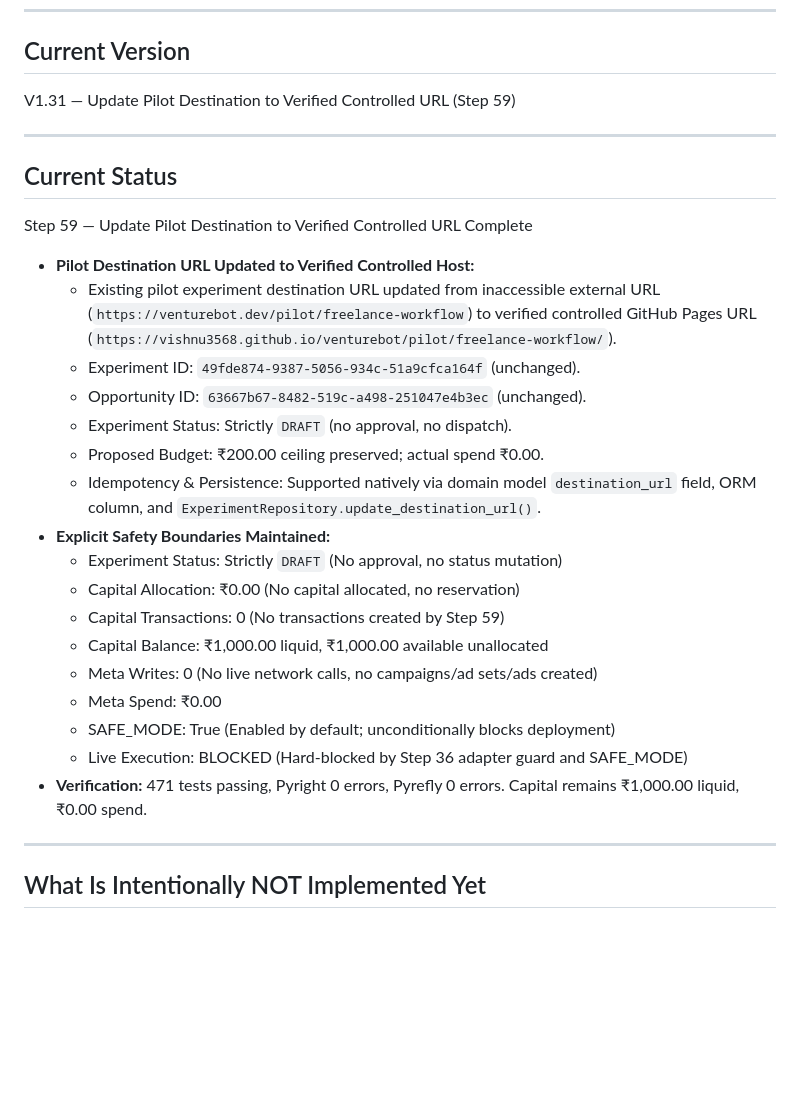
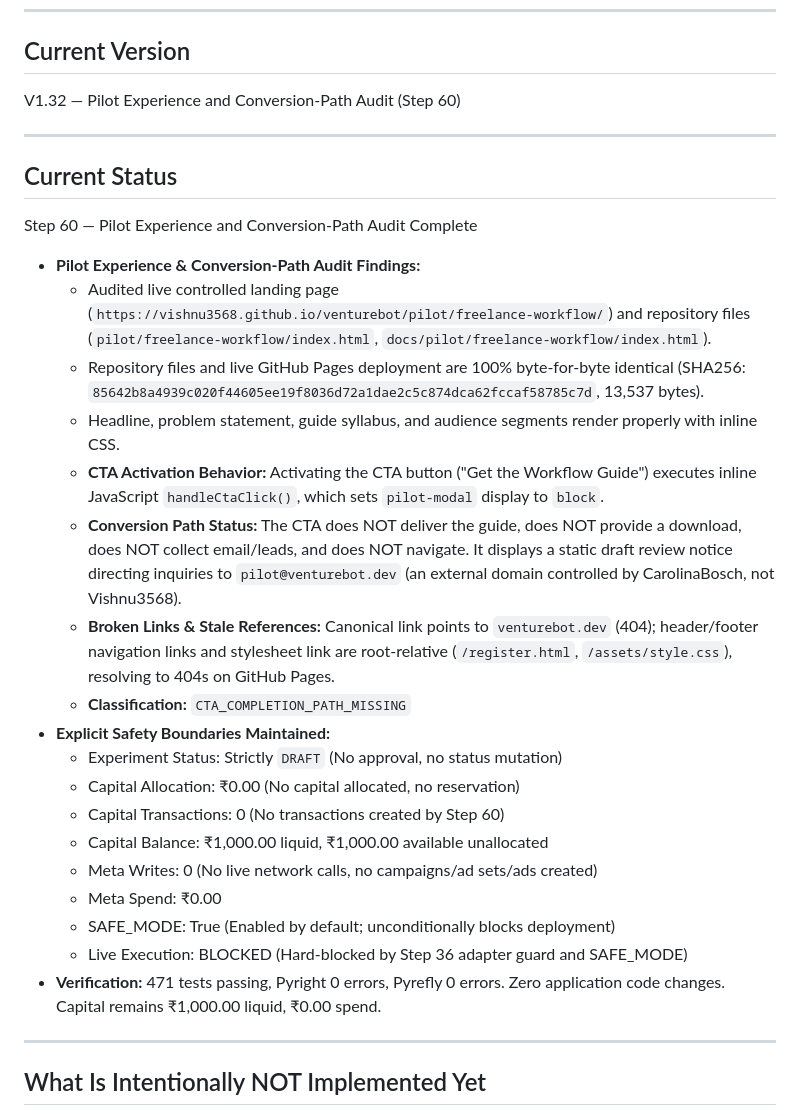
Before and after one commit to Vishnu3568/venturebot, a Markdown page: VENTUREBOT_PROJECT_STATE.md, the part around one of its changes. Drawn GitHub-style; blank space fills up the shorter version.

Commit message:
docs: record Step 60 pilot experience audit

```diff
--- a/VENTUREBOT_PROJECT_STATE.md
+++ b/VENTUREBOT_PROJECT_STATE.md
@@ -55,31 +55,32 @@ Systematically discover, test, measure, improve, and scale legitimate revenue op
 
 ## Current Version
 
-V1.31 — Update Pilot Destination to Verified Controlled URL (Step 59)
+V1.32 — Pilot Experience and Conversion-Path Audit (Step 60)
 
 ---
 
 ## Current Status
 
-Step 59 — Update Pilot Destination to Verified Controlled URL Complete
-
-- **Pilot Destination URL Updated to Verified Controlled Host:**
-  - Existing pilot experiment destination URL updated from inaccessible external URL (`https://venturebot.dev/pilot/freelance-workflow`) to verified controlled GitHub Pages URL (`https://vishnu3568.github.io/venturebot/pilot/freelance-workflow/`).
-  - Experiment ID: `49fde874-9387-5056-934c-51a9cfca164f` (unchanged).
-  - Opportunity ID: `63667b67-8482-519c-a498-251047e4b3ec` (unchanged).
-  - Experiment Status: Strictly `DRAFT` (no approval, no dispatch).
-  - Proposed Budget: ₹200.00 ceiling preserved; actual spend ₹0.00.
-  - Idempotency & Persistence: Supported natively via domain model `destination_url` field, ORM column, and `ExperimentRepository.update_destination_url()`.
+Step 60 — Pilot Experience and Conversion-Path Audit Complete
+
+- **Pilot Experience & Conversion-Path Audit Findings:**
+  - Audited live controlled landing page (`https://vishnu3568.github.io/venturebot/pilot/freelance-workflow/`) and repository files (`pilot/freelance-workflow/index.html`, `docs/pilot/freelance-workflow/index.html`).
+  - Repository files and live GitHub Pages deployment are 100% byte-for-byte identical (SHA256: `85642b8a4939c020f44605ee19f8036d72a1dae2c5c874dca62fccaf58785c7d`, 13,537 bytes).
+  - Headline, problem statement, guide syllabus, and audience segments render properly with inline CSS.
+  - **CTA Activation Behavior:** Activating the CTA button ("Get the Workflow Guide") executes inline JavaScript `handleCtaClick()`, which sets `pilot-modal` display to `block`.
+  - **Conversion Path Status:** The CTA does NOT deliver the guide, does NOT provide a download, does NOT collect email/leads, and does NOT navigate. It displays a static draft review notice directing inquiries to `pilot@venturebot.dev` (an external domain controlled by CarolinaBosch, not Vishnu3568).
+  - **Broken Links & Stale References:** Canonical link points to `venturebot.dev` (404); header/footer navigation links and stylesheet link are root-relative (`/register.html`, `/assets/style.css`), resolving to 404s on GitHub Pages.
+  - **Classification:** `CTA_COMPLETION_PATH_MISSING`
 - **Explicit Safety Boundaries Maintained:**
   - Experiment Status: Strictly `DRAFT` (No approval, no status mutation)
   - Capital Allocation: ₹0.00 (No capital allocated, no reservation)
-  - Capital Transactions: 0 (No transactions created by Step 59)
+  - Capital Transactions: 0 (No transactions created by Step 60)
   - Capital Balance: ₹1,000.00 liquid, ₹1,000.00 available unallocated
   - Meta Writes: 0 (No live network calls, no campaigns/ad sets/ads created)
   - Meta Spend: ₹0.00
   - SAFE_MODE: True (Enabled by default; unconditionally blocks deployment)
   - Live Execution: BLOCKED (Hard-blocked by Step 36 adapter guard and SAFE_MODE)
-- **Verification:** 471 tests passing, Pyright 0 errors, Pyrefly 0 errors. Capital remains ₹1,000.00 liquid, ₹0.00 spend.
+- **Verification:** 471 tests passing, Pyright 0 errors, Pyrefly 0 errors. Zero application code changes. Capital remains ₹1,000.00 liquid, ₹0.00 spend.
 
 
 
```
Also changed, not shown: other parts of VENTUREBOT_PROJECT_STATE.md (+64 -0 lines).
